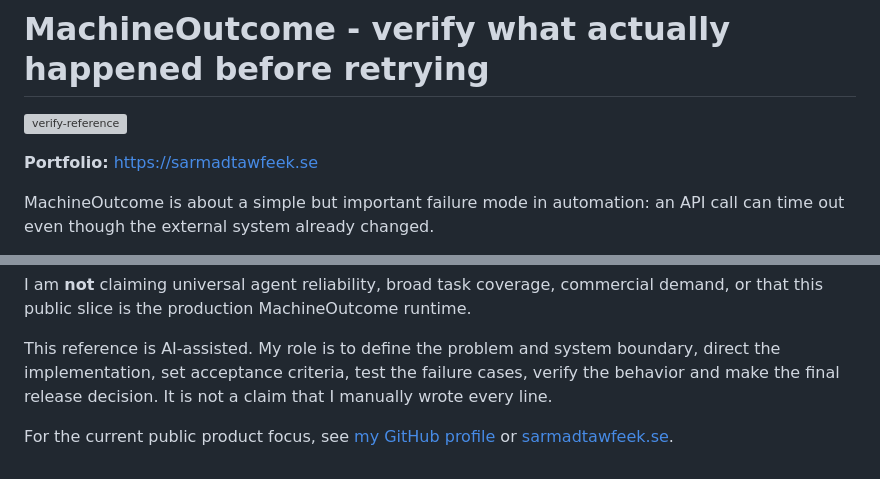
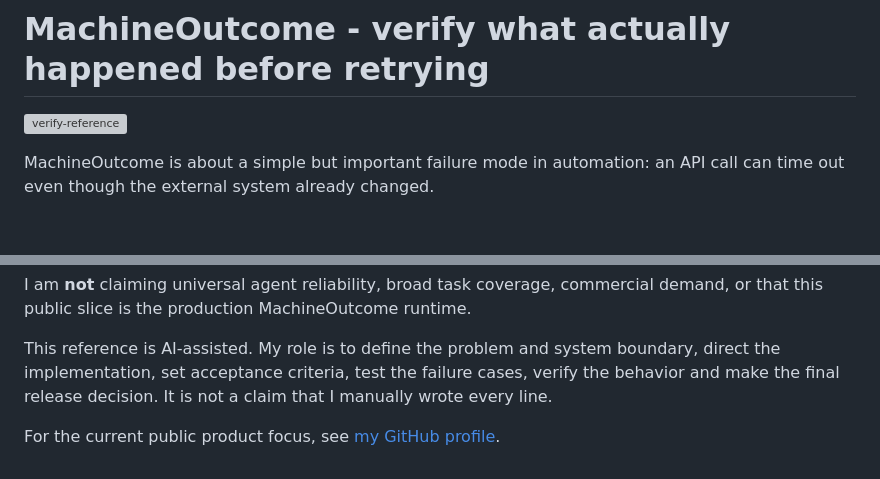
Before and after one commit to SamCT86/machineoutcome-case-study, a Markdown page: README.md, 2 parts joined by grey strips. GitHub-like rendering; blank space fills up the shorter version; grey boxes are pictures that could not be loaded.

Commit message:
docs: remove stale portfolio website links

```diff
--- a/README.md
+++ b/README.md
@@ -1,8 +1,6 @@
 # MachineOutcome - verify what actually happened before retrying
 
 [![verify-reference](https://github.com/SamCT86/machineoutcome-case-study/actions/workflows/verify-reference.yml/badge.svg)](https://github.com/SamCT86/machineoutcome-case-study/actions/workflows/verify-reference.yml)
-
-**Portfolio:** https://sarmadtawfeek.se
 
 MachineOutcome is about a simple but important failure mode in automation: an API call can time out even though the external system already changed.
 
@@ -87,4 +85,4 @@ I am **not** claiming universal agent reliability, broad task coverage, commerci
 
 This reference is AI-assisted. My role is to define the problem and system boundary, direct the implementation, set acceptance criteria, test the failure cases, verify the behavior and make the final release decision. It is not a claim that I manually wrote every line.
 
-For the current public product focus, see [my GitHub profile](https://github.com/SamCT86) or [sarmadtawfeek.se](https://sarmadtawfeek.se).
+For the current public product focus, see [my GitHub profile](https://github.com/SamCT86).
```
